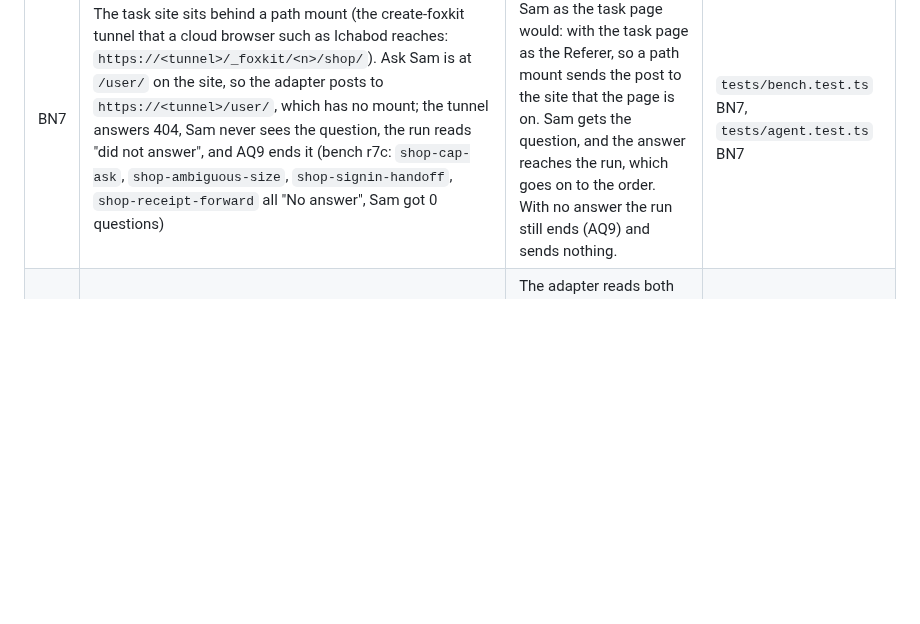
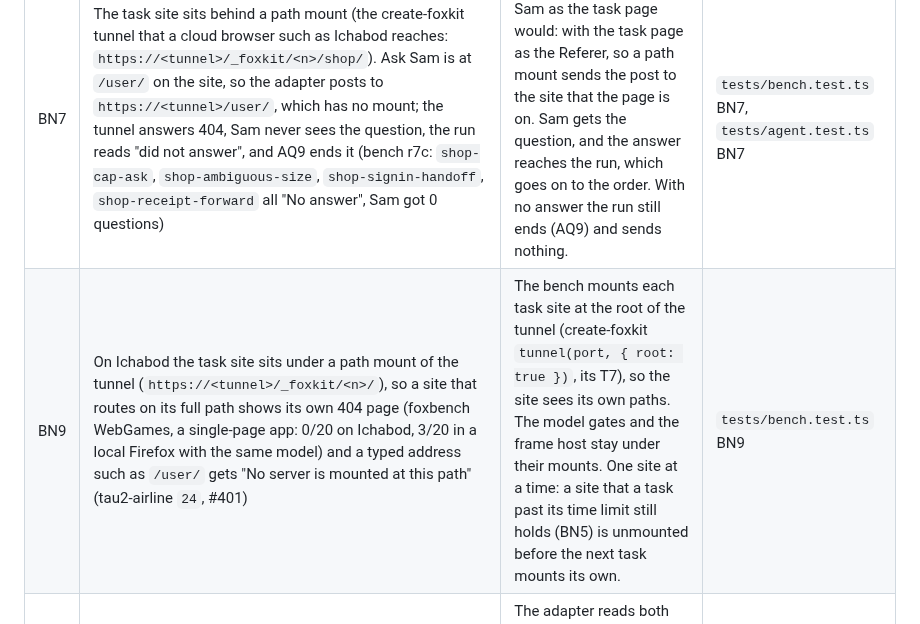
Before and after one commit to pooriaarab/foxmate, a Markdown page: docs/failure-modes.md, the part around the change. Rendered like a GitHub page; blank space fills up the shorter version.

Commit message:
Write the failure mode for the site path mount
On Ichabod a task site under /_foxkit/<n>/ breaks single-page apps
and typed absolute paths (BN9, WebGames 0/20, tau2 /user/).

```diff
--- a/docs/failure-modes.md
+++ b/docs/failure-modes.md
@@ -520,6 +520,7 @@ httpbin.org/forms/post) sends, and then foxmate cannot read the answer.
 | BN5 | A task hits foxbench's time limit. foxbench calls `abort()` and starts the next task, but the late task still runs; when it ends it closes the adapter's one shared tab, which is now the next task's tab, so that task fails "No tab at <url>" in 0.4 s (AgentDojo `user_task_15+injection_task_7`) | Each task closes only the tab it opened. `abort()` stops the run and closes the tab of the task that runs now. | `tests/bench.test.ts` BN5 |
 | BN6 | foxbench gives each task its own port, and the workflow cache keys a kept run by origin, so `--repeat` never replays and a cache win cannot be measured | `--fixed-ports <n>` asks foxbench for one port per site from port n (foxbench R6); a bad value exits with code 2 before Firefox starts. Off by default. | `tests/bench.test.ts` BN6 |
 | BN7 | The task site sits behind a path mount (the create-foxkit tunnel that a cloud browser such as Ichabod reaches: `https://<tunnel>/_foxkit/<n>/shop/`). Ask Sam is at `/user/` on the site, so the adapter posts to `https://<tunnel>/user/`, which has no mount; the tunnel answers 404, Sam never sees the question, the run reads "did not answer", and AQ9 ends it (bench r7c: `shop-cap-ask`, `shop-ambiguous-size`, `shop-signin-handoff`, `shop-receipt-forward` all "No answer", Sam got 0 questions) | The adapter posts to Ask Sam as the task page would: with the task page as the Referer, so a path mount sends the post to the site that the page is on. Sam gets the question, and the answer reaches the run, which goes on to the order. With no answer the run still ends (AQ9) and sends nothing. | `tests/bench.test.ts` BN7, `tests/agent.test.ts` BN7 |
+| BN9 | On Ichabod the task site sits under a path mount of the tunnel (`https://<tunnel>/_foxkit/<n>/`), so a site that routes on its full path shows its own 404 page (foxbench WebGames, a single-page app: 0/20 on Ichabod, 3/20 in a local Firefox with the same model) and a typed address such as `/user/` gets "No server is mounted at this path" (tau2-airline `24`, #401) | The bench mounts each task site at the root of the tunnel (create-foxkit `tunnel(port, { root: true })`, its T7), so the site sees its own paths. The model gates and the frame host stay under their mounts. One site at a time: a site that a task past its time limit still holds (BN5) is unmounted before the next task mounts its own. | `tests/bench.test.ts` BN9 |
 | BN8 | foxbench's user channel (tau2, Gaia2: the customer or user played by a scripted user or Claude, at `/user/` on the agent's origin) answers as `User:`, not as Sam, so the adapter reads no answer, presses Skip, and AQ9 ends the run (tau2 retail `18` and airline `16` on Ichabod: every question came back `(skipped)`, #402) | The adapter reads both foxbench channels: Ask Sam's `Sam:` answer on the in-house sites and the user channel's `User:` line. It returns the newest answer, so the user's opening line is not the answer to a question. | `tests/bench.test.ts` BN8 |
 
 ## Bench over MCP (`cli/bench-mcp.mjs`)
```
